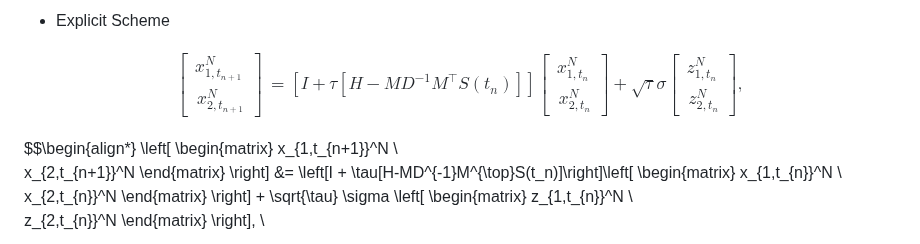
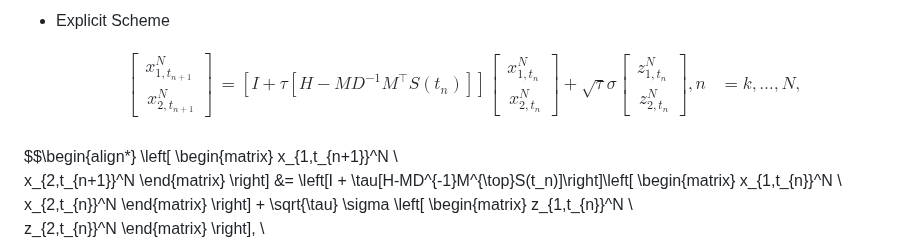
Before and after one commit to Ysrae1/LinAlg_Torch_MPS_Adapted, a Markdown page: README.md, the part around the change. Drawn GitHub-style.

```diff
--- a/README.md
+++ b/README.md
@@ -102,6 +102,7 @@ z_{1,t_{n}}^N \\\
 z_{2,t_{n}}^N
 \end{matrix}
 \right],
+n & = k,\dots,N \text{,} \\\
 \end{align*}
 $$
 
```
